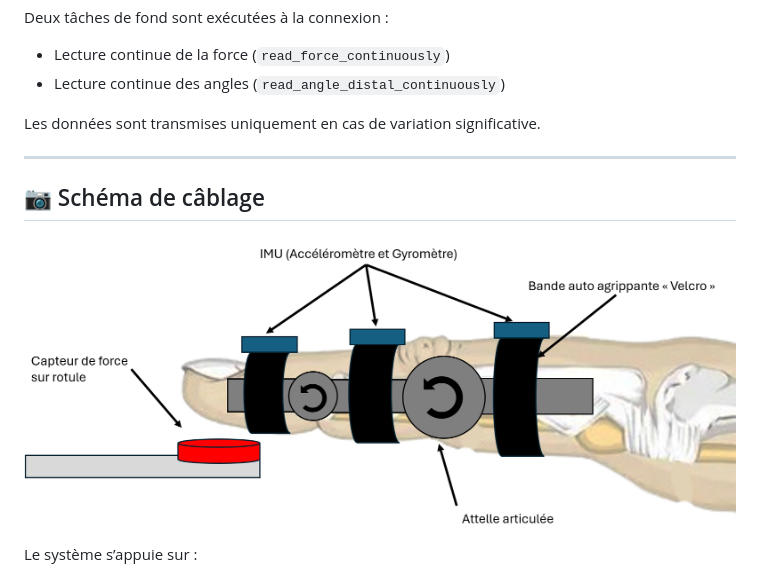
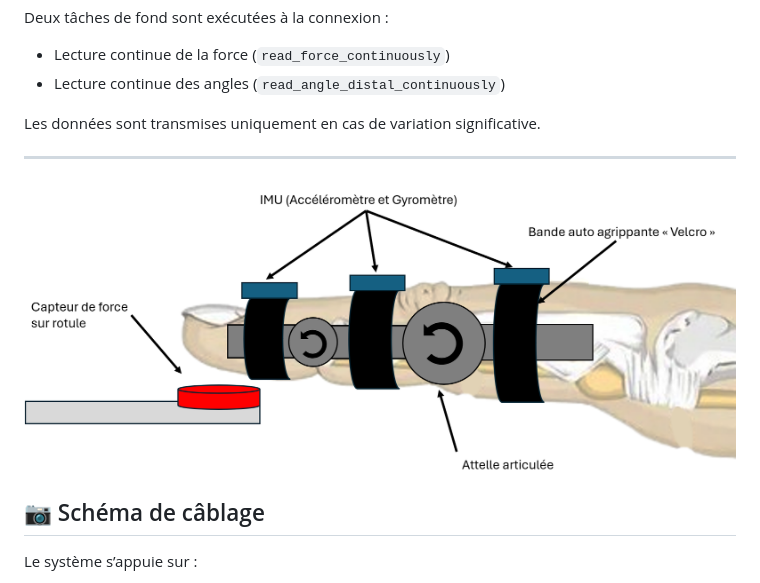
Before and after one commit to maxamed1205/PI, a Markdown page: README.md, the part around the change. Drawn GitHub-style.

Commit message:
Ajout image README.md

```diff
--- a/README.md
+++ b/README.md
@@ -75,9 +75,10 @@ Les données sont transmises uniquement en cas de variation significative.
 
 ---
 
+![Schéma de câblage complet](https://raw.githubusercontent.com/maxamed1205/PI/main/Solution_finale.png)
+
 ## 📷 Schéma de câblage
 
-![Schéma de câblage complet](https://raw.githubusercontent.com/maxamed1205/PI/main/Solution_finale.png)
 
 Le système s’appuie sur :
 - Un capteur de force **HX711** (lecture via GPIO)
```
